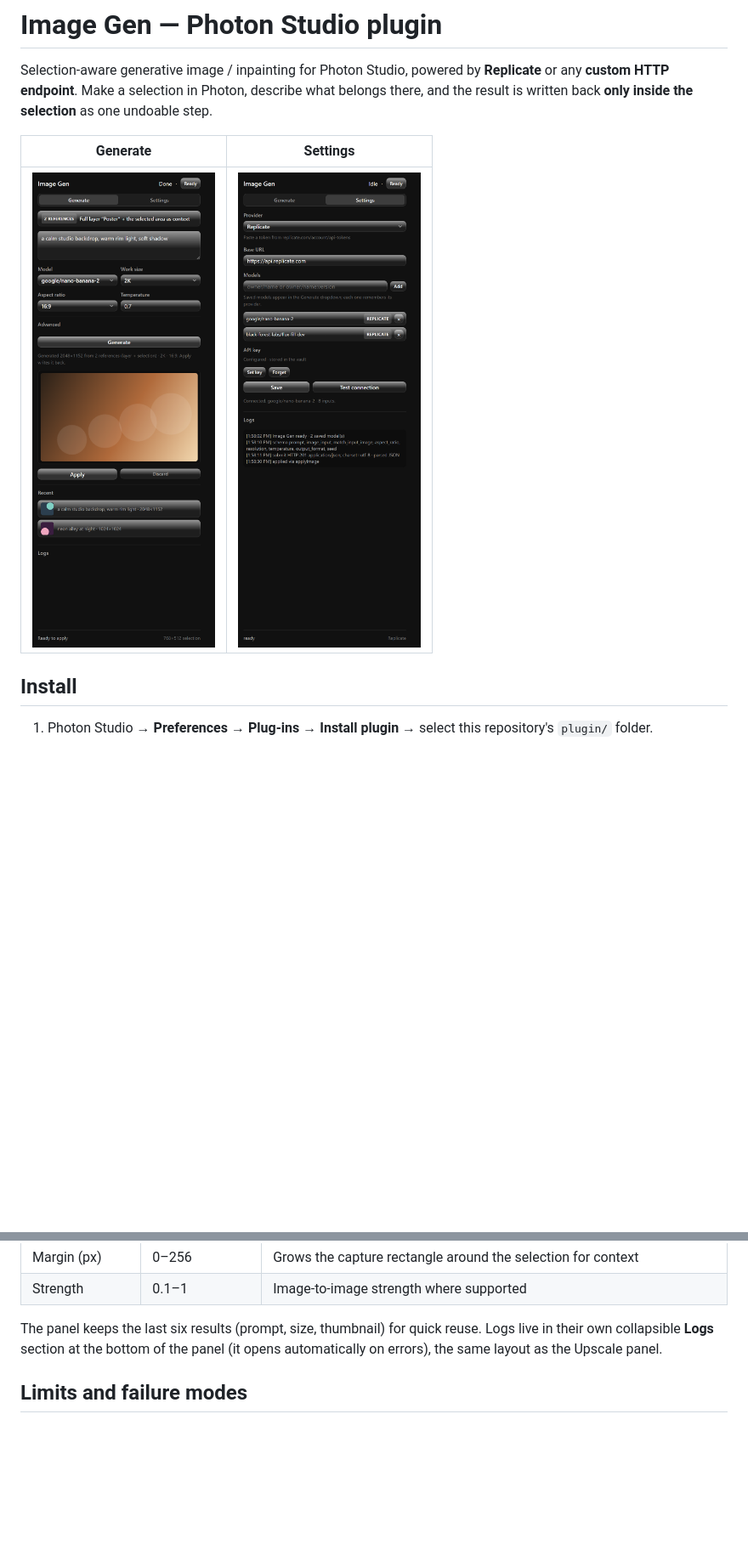
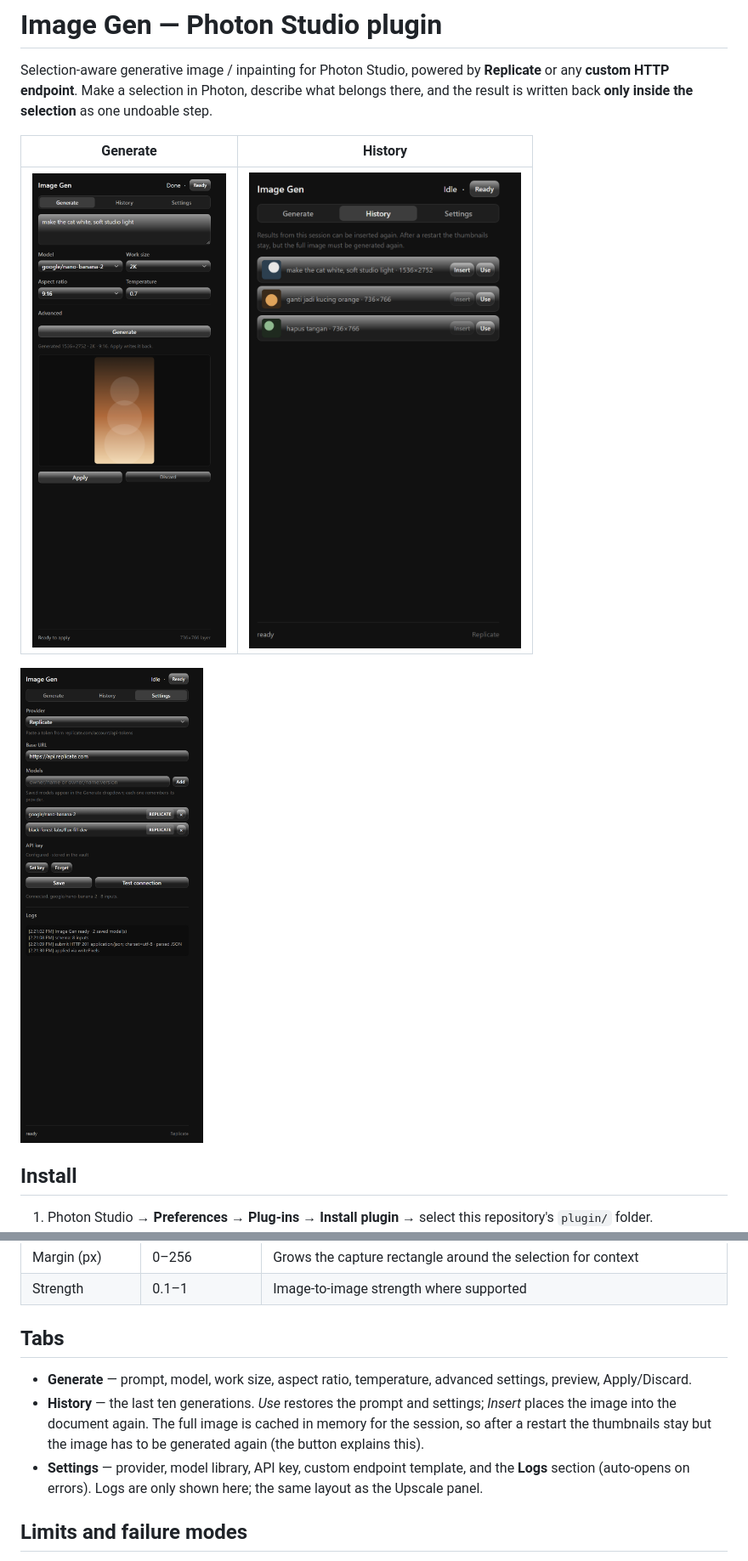
Before and after one commit to dezuhan/Image-Gen-Interface-Photon-Studio-Plugin, a Markdown page: README.md, 2 parts joined by grey strips. Shown at 85% size. Drawn GitHub-style; pictures changed too: docs/generate.png, docs/history.png (added), docs/settings.png; blank space fills up the shorter version.

Commit message:
feat: separate History tab with insert/use, logs only in settings, remove source chip

```diff
--- a/README.md
+++ b/README.md
@@ -4,9 +4,11 @@ Selection-aware generative image / inpainting for Photon Studio, powered by **Re
 **custom HTTP endpoint**. Make a selection in Photon, describe what belongs there, and the result is
 written back **only inside the selection** as one undoable step.
 
-| Generate | Settings |
+| Generate | History |
 | --- | --- |
-| ![Generate panel](docs/generate.png) | ![Settings panel](docs/settings.png) |
+| ![Generate panel](docs/generate.png) | ![History panel](docs/history.png) |
+
+![Settings panel](docs/settings.png)
 
 ## Install
 
@@ -111,9 +113,15 @@ Placeholders are JSON-escaped, so prompts with quotes cannot break the template.
 | Margin (px) | 0–256 | Grows the capture rectangle around the selection for context |
 | Strength | 0.1–1 | Image-to-image strength where supported |
 
-The panel keeps the last six results (prompt, size, thumbnail) for quick reuse. Logs live in their
-own collapsible **Logs** section at the bottom of the panel (it opens automatically on errors), the
-same layout as the Upscale panel.
+## Tabs
+
+- **Generate** — prompt, model, work size, aspect ratio, temperature, advanced settings, preview,
+  Apply/Discard.
+- **History** — the last ten generations. *Use* restores the prompt and settings; *Insert* places the
+  image into the document again. The full image is cached in memory for the session, so after a
+  restart the thumbnails stay but the image has to be generated again (the button explains this).
+- **Settings** — provider, model library, API key, custom endpoint template, and the **Logs** section
+  (auto-opens on errors). Logs are only shown here; the same layout as the Upscale panel.
 
 ## Limits and failure modes
 
```
Also changed, not shown: other parts of README.md (+9 -0 lines), 4 other files.
